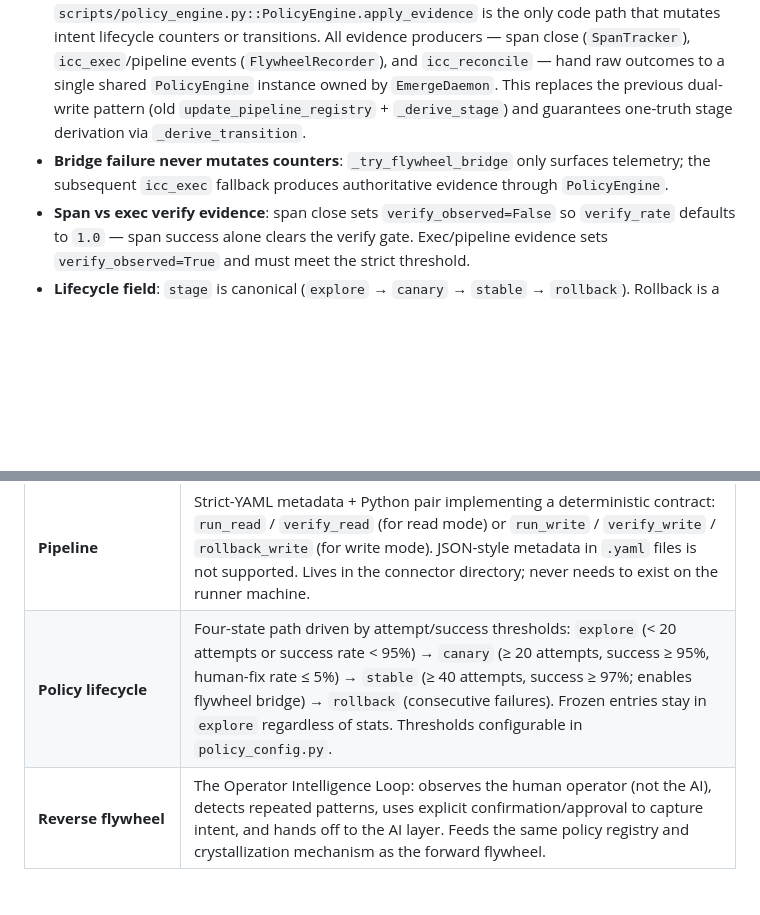
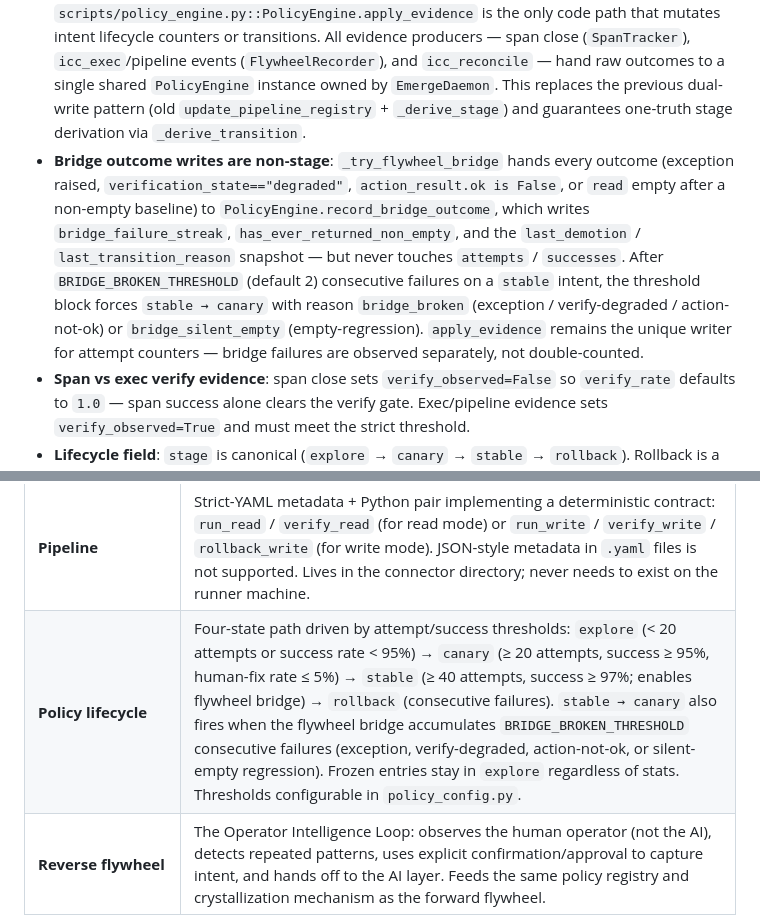
Before and after one commit to jianzhichun/emerge, a Markdown page: README.md, 2 parts joined by grey strips. Rendered like a GitHub page; blank space fills up the shorter version.

Commit message:
docs(readme): align bridge-demote semantics with v0.3.88 (non-stage writes, bridge_silent_empty)

```diff
--- a/README.md
+++ b/README.md
@@ -353,7 +353,7 @@ Emerge follows MCP 2025-11-25 style metadata and hook control semantics:
 
 - **Policy state model**: `state/registry/intents.json` is the only policy state store (single source of truth).
 - **PolicyEngine is the unique stage writer**: `scripts/policy_engine.py::PolicyEngine.apply_evidence` is the only code path that mutates intent lifecycle counters or transitions. All evidence producers — span close (`SpanTracker`), `icc_exec`/pipeline events (`FlywheelRecorder`), and `icc_reconcile` — hand raw outcomes to a single shared `PolicyEngine` instance owned by `EmergeDaemon`. This replaces the previous dual-write pattern (old `update_pipeline_registry` + `_derive_stage`) and guarantees one-truth stage derivation via `_derive_transition`.
-- **Bridge failure never mutates counters**: `_try_flywheel_bridge` only surfaces telemetry; the subsequent `icc_exec` fallback produces authoritative evidence through `PolicyEngine`.
+- **Bridge outcome writes are non-stage**: `_try_flywheel_bridge` hands every outcome (exception raised, `verification_state=="degraded"`, `action_result.ok is False`, or `read` empty after a non-empty baseline) to `PolicyEngine.record_bridge_outcome`, which writes `bridge_failure_streak`, `has_ever_returned_non_empty`, and the `last_demotion` / `last_transition_reason` snapshot — but never touches `attempts` / `successes`. After `BRIDGE_BROKEN_THRESHOLD` (default 2) consecutive failures on a `stable` intent, the threshold block forces `stable → canary` with reason `bridge_broken` (exception / verify-degraded / action-not-ok) or `bridge_silent_empty` (empty-regression). `apply_evidence` remains the unique writer for attempt counters — bridge failures are observed separately, not double-counted.
 - **Span vs exec verify evidence**: span close sets `verify_observed=False` so `verify_rate` defaults to `1.0` — span success alone clears the verify gate. Exec/pipeline evidence sets `verify_observed=True` and must meet the strict threshold.
 - **Lifecycle field**: `stage` is canonical (`explore` → `canary` → `stable` → `rollback`). Rollback is a distinct cooldown marker entered from `explore` on two consecutive failures; `canary`/`stable` demote directly to `explore`.
 - **Control-plane policy API**: `/api/policy` returns `intents` and `intent_count`. `/api/control-plane/intents` surfaces the canonical `stage` field plus `last_transition_reason`, `last_transition_ts_ms`, and `last_demotion` per row. Per-intent audit trail lives at `/api/control-plane/intent-history?intent=<key>` — returns the bounded `transition_history` (capped at `TRANSITION_HISTORY_MAX`) and `last_demotion` snapshot for rollback attribution.
@@ -466,7 +466,7 @@ references/         External reference codebases (git submodule)
 | **OperatorMonitor**            | Daemon-local monitor service (auto-starts when runner routing is configured, or forced by `EMERGE_OPERATOR_MONITOR=1`). Ingests pushed runner events, runs `PatternDetector`, and emits alerts to `events/events-{runner_profile}.jsonl` / `events/events-local.jsonl`; watcher agents consume via `watch_emerge.py` (no plugin MCP channel notification path).                                                                                    |
 | **PatternDetector**            | Analyses batches of operator events and emits `PatternSummary` objects when thresholds are crossed. Pluggable strategies: frequency (3 same-type events in 20 min), error-rate (undo ratio >= 0.4), cross-machine (same pattern on >=2 machines). Filters out `session_role=monitor_sub` events to prevent AI self-monitoring.                                                                         |
 | **Pipeline**                   | Strict-YAML metadata + Python pair implementing a deterministic contract: `run_read` / `verify_read` (for read mode) or `run_write` / `verify_write` / `rollback_write` (for write mode). JSON-style metadata in `.yaml` files is not supported. Lives in the connector directory; never needs to exist on the runner machine.                                                                         |
-| **Policy lifecycle**           | Four-state path driven by attempt/success thresholds: `explore` (< 20 attempts or success rate < 95%) → `canary` (≥ 20 attempts, success ≥ 95%, human-fix rate ≤ 5%) → `stable` (≥ 40 attempts, success ≥ 97%; enables flywheel bridge) → `rollback` (consecutive failures). Frozen entries stay in `explore` regardless of stats. Thresholds configurable in `policy_config.py`.                   |
+| **Policy lifecycle**           | Four-state path driven by attempt/success thresholds: `explore` (< 20 attempts or success rate < 95%) → `canary` (≥ 20 attempts, success ≥ 95%, human-fix rate ≤ 5%) → `stable` (≥ 40 attempts, success ≥ 97%; enables flywheel bridge) → `rollback` (consecutive failures). `stable → canary` also fires when the flywheel bridge accumulates `BRIDGE_BROKEN_THRESHOLD` consecutive failures (exception, verify-degraded, action-not-ok, or silent-empty regression). Frozen entries stay in `explore` regardless of stats. Thresholds configurable in `policy_config.py`.                   |
 | **Reverse flywheel**           | The Operator Intelligence Loop: observes the human operator (not the AI), detects repeated patterns, uses explicit confirmation/approval to capture intent, and hands off to the AI layer. Feeds the same policy registry and crystallization mechanism as the forward flywheel.                                                                                                                                     |
 | **Span**                       | A recorded sequence of tool calls bracketed by `icc_span_open` / `icc_span_close`, associated with one `intent_signature`. The span WAL is the raw material for `icc_span_approve` skeleton generation and ultimately pipeline crystallization. At most one span is active at a time per session.                                                                                                     |
 | **State delta**                | A recorded change in system state maintained by `StateTracker`. Surfaced via hooks as `additionalContext` to keep the agent aware of what has changed since the last prompt.                                                                                                                                                                                                                          |
```
